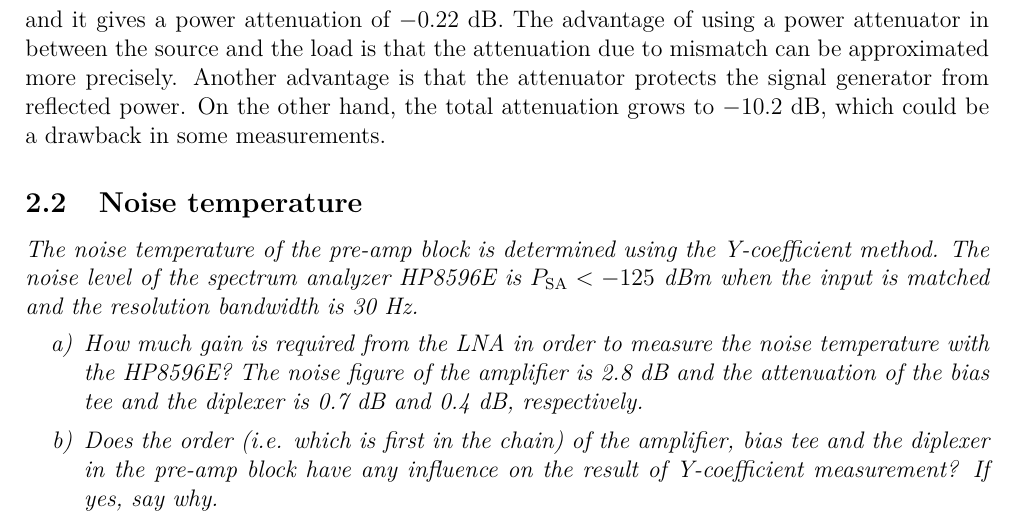
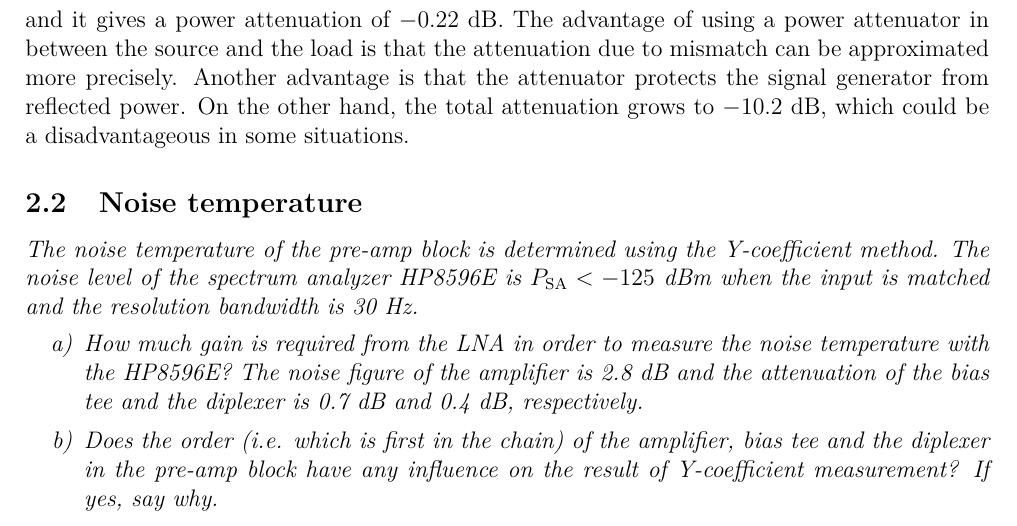
Before and after one commit to quanghuy2606/rflab2, a LaTeX document (prestudy/rf_lab_ps2.tex): part of page 8 of 11, cut so that both start at the same text. Compiled offline with pdfLaTeX.

Commit message:
Merged mine & sampos

```diff
--- a/prestudy/rf_lab_ps2.tex
+++ b/prestudy/rf_lab_ps2.tex
@@ -505,8 +505,8 @@ and it gives a power attenuation of $-0.22$~dB. The advantage of using a power
 attenuator in between the source and the load is that the attenuation due to
 mismatch can be approximated more precisely. Another advantage is that the
 attenuator protects the signal generator from reflected power. On the other hand,
-the total attenuation grows to $-10.2$~dB, which could be a drawback in some
-measurements.
+the total attenuation grows to $-10.2$~dB, which could be a disadvantageous in
+some situations.
 
 \subsection{Noise temperature}
 \label{s:noise}
```
Also changed, not shown: 1 other file.
